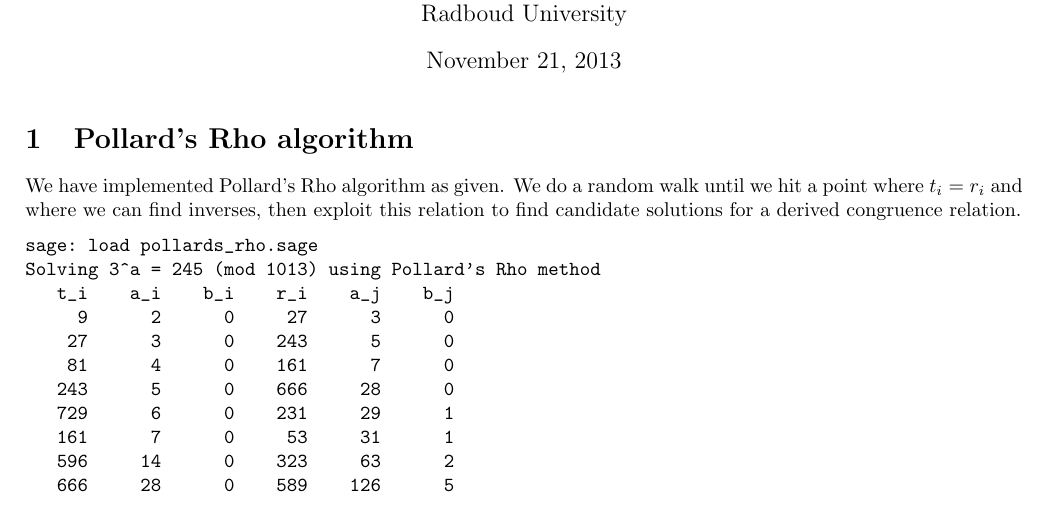
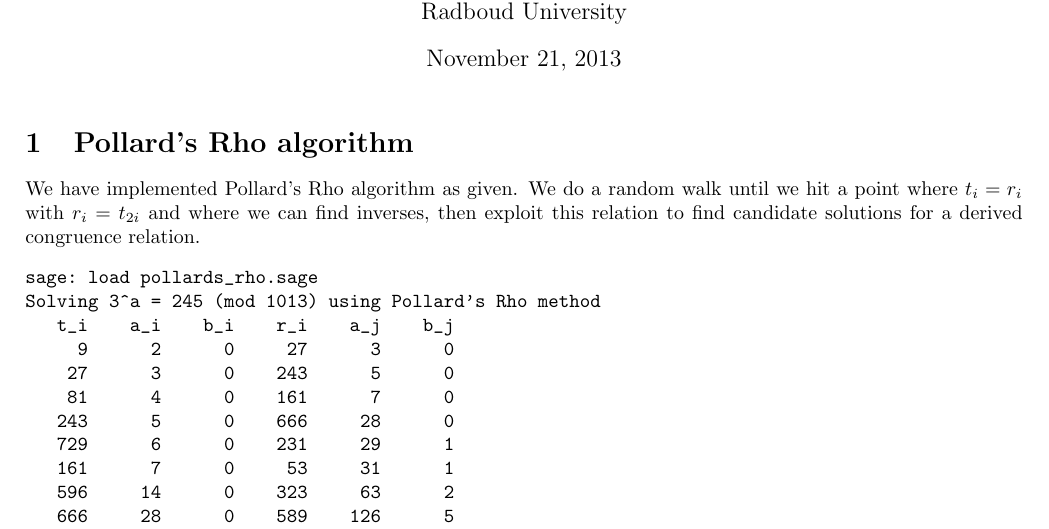
Before and after one commit to ToasterNL/Crypto_Homework, a LaTeX problem sheet (week8/homework_8.tex): part of page 1 of 2, cut so that both start at the same text. Compiled offline with pdfLaTeX.

Commit message:
small addition to 1, regarding r_i

```diff
--- a/week8/homework_8.tex
+++ b/week8/homework_8.tex
@@ -18,7 +18,7 @@
 
 \section{Pollard's Rho algorithm}
 We have implemented Pollard's Rho algorithm as given.
-We do a random walk until we hit a point where $t_i=r_i$ and where we can find inverses, then exploit this relation to find candidate solutions for a derived congruence relation.
+We do a random walk until we hit a point where $t_i=r_i$ with $r_i = t_{2i}$ and where we can find inverses, then exploit this relation to find candidate solutions for a derived congruence relation.
 \begin{verbatim}
 sage: load pollards_rho.sage
 Solving 3^a = 245 (mod 1013) using Pollard's Rho method
```
